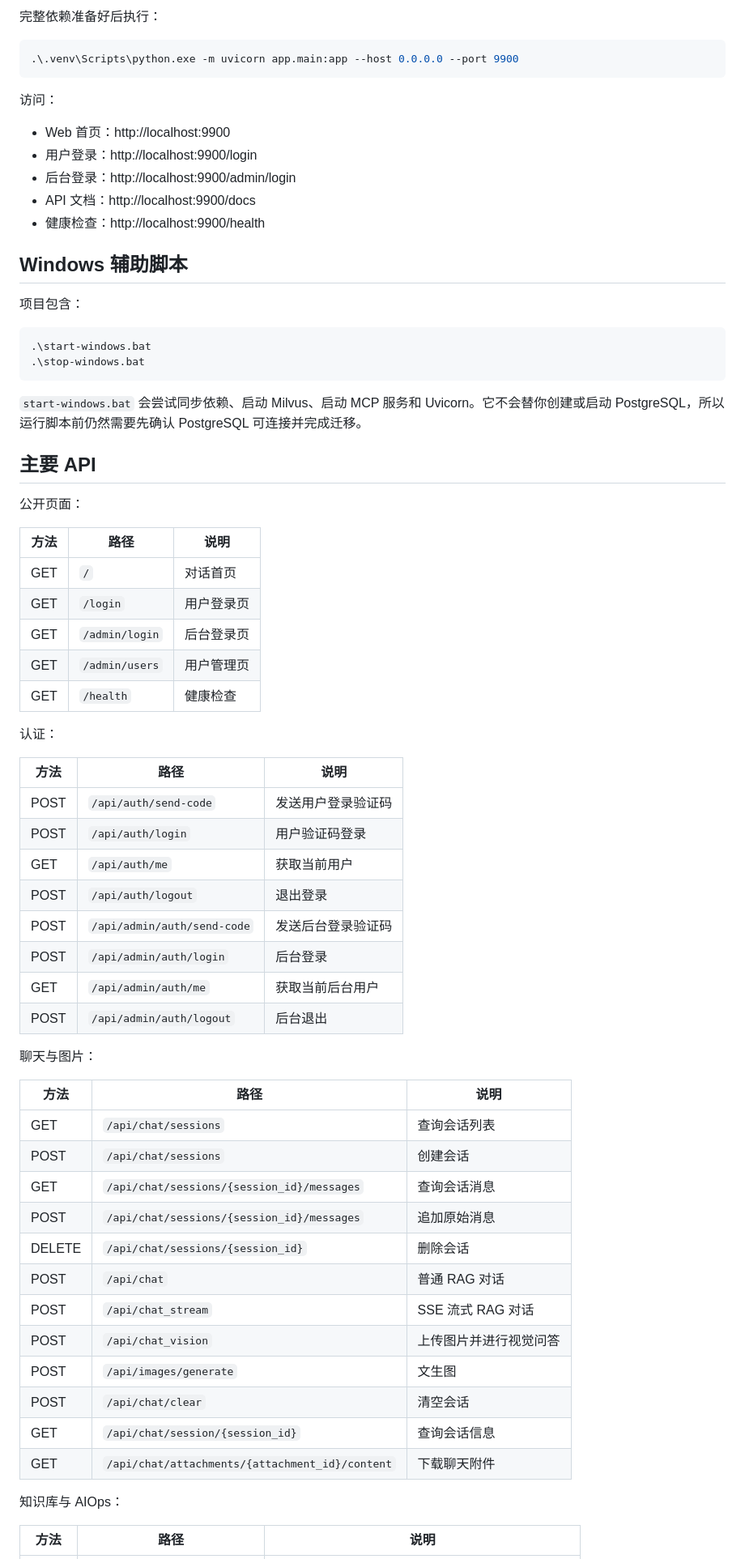
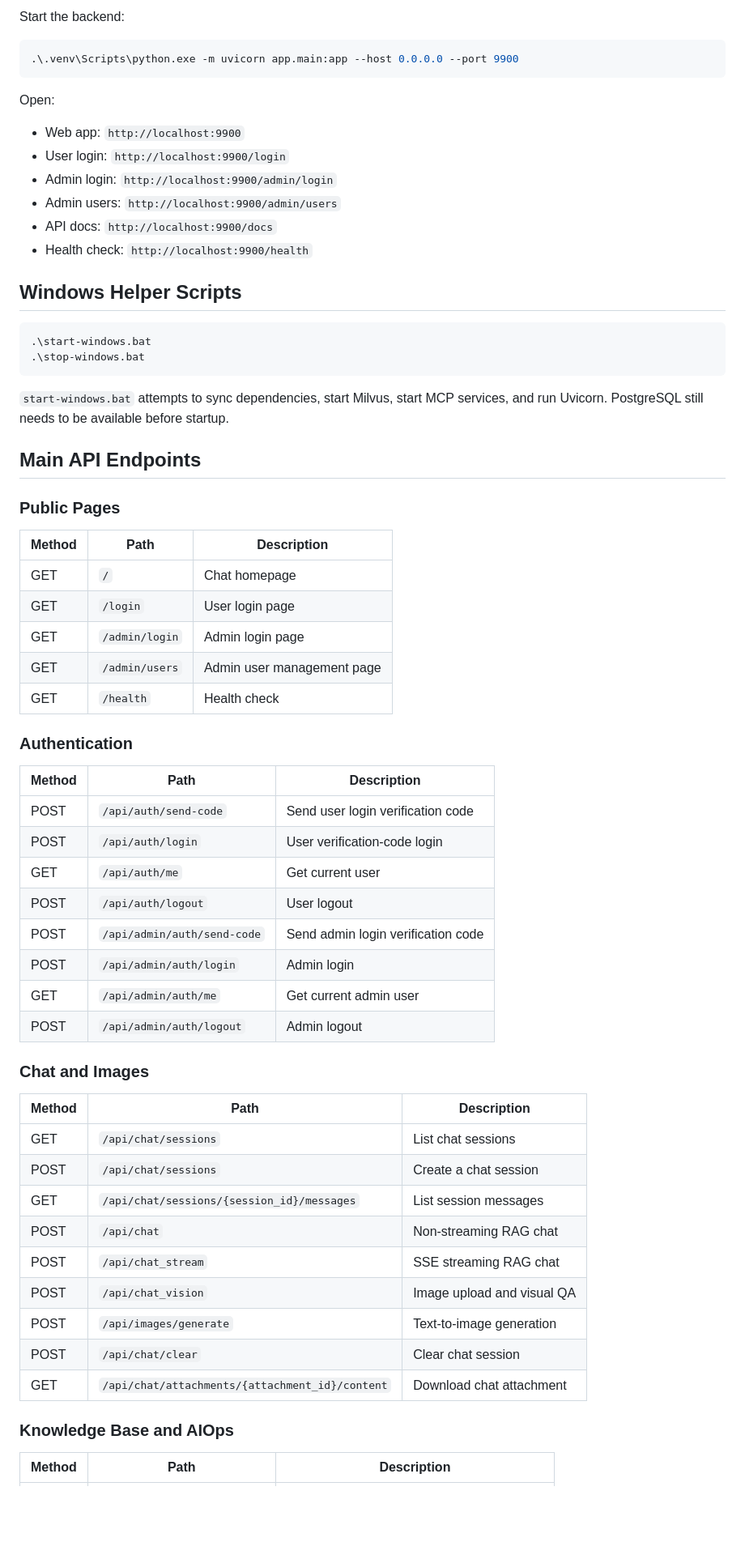
Before and after one commit to CQincloud/AI-Video-Prompt-Assistant, a Markdown page: README.md, the part around one of its changes. Shown at 81% size. GitHub-like rendering; blank space fills up the shorter version.

Commit message:
Update README for GitHub

````diff
--- a/README.md
+++ b/README.md
@@ -233,72 +207,68 @@ MCP_MONITOR_URL=http://localhost:8004/mcp
 
-完整依赖准备好后执行：
+Start the backend:
 
 ```powershell
 .\.venv\Scripts\python.exe -m uvicorn app.main:app --host 0.0.0.0 --port 9900
 ```
 
-访问：
+Open:
 
-- Web 首页：http://localhost:9900
-- 用户登录：http://localhost:9900/login
-- 后台登录：http://localhost:9900/admin/login
-- API 文档：http://localhost:9900/docs
-- 健康检查：http://localhost:9900/health
+- Web app: `http://localhost:9900`
+- User login: `http://localhost:9900/login`
+- Admin login: `http://localhost:9900/admin/login`
+- Admin users: `http://localhost:9900/admin/users`
+- API docs: `http://localhost:9900/docs`
+- Health check: `http://localhost:9900/health`
 
-## Windows 辅助脚本
-
-项目包含：
+## Windows Helper Scripts
 
 ```powershell
 .\start-windows.bat
 .\stop-windows.bat
 ```
 
-`start-windows.bat` 会尝试同步依赖、启动 Milvus、启动 MCP 服务和 Uvicorn。它不会替你创建或启动 PostgreSQL，所以运行脚本前仍然需要先确认 PostgreSQL 可连接并完成迁移。
+`start-windows.bat` attempts to sync dependencies, start Milvus, start MCP services, and run Uvicorn. PostgreSQL still needs to be available before startup.
 
-## 主要 API
+## Main API Endpoints
 
-公开页面：
+### Public Pages
 
-| 方法 | 路径 | 说明 |
+| Method | Path | Description |
 | --- | --- | --- |
-| GET | `/` | 对话首页 |
-| GET | `/login` | 用户登录页 |
-| GET | `/admin/login` | 后台登录页 |
-| GET | `/admin/users` | 用户管理页 |
-| GET | `/health` | 健康检查 |
+| GET | `/` | Chat homepage |
+| GET | `/login` | User login page |
+| GET | `/admin/login` | Admin login page |
+| GET | `/admin/users` | Admin user management page |
+| GET | `/health` | Health check |
 
-认证：
+### Authentication
 
-| 方法 | 路径 | 说明 |
+| Method | Path | Description |
 | --- | --- | --- |
-| POST | `/api/auth/send-code` | 发送用户登录验证码 |
-| POST | `/api/auth/login` | 用户验证码登录 |
-| GET | `/api/auth/me` | 获取当前用户 |
-| POST | `/api/auth/logout` | 退出登录 |
-| POST | `/api/admin/auth/send-code` | 发送后台登录验证码 |
-| POST | `/api/admin/auth/login` | 后台登录 |
-| GET | `/api/admin/auth/me` | 获取当前后台用户 |
-| POST | `/api/admin/auth/logout` | 后台退出 |
+| POST | `/api/auth/send-code` | Send user login verification code |
+| POST | `/api/auth/login` | User verification-code login |
+| GET | `/api/auth/me` | Get current user |
+| POST | `/api/auth/logout` | User logout |
+| POST | `/api/admin/auth/send-code` | Send admin login verification code |
+| POST | `/api/admin/auth/login` | Admin login |
+| GET | `/api/admin/auth/me` | Get current admin user |
+| POST | `/api/admin/auth/logout` | Admin logout |
 
-聊天与图片：
+### Chat and Images
 
-| 方法 | 路径 | 说明 |
+| Method | Path | Description |
 | --- | --- | --- |
-| GET | `/api/chat/sessions` | 查询会话列表 |
-| POST | `/api/chat/sessions` | 创建会话 |
-| GET | `/api/chat/sessions/{session_id}/messages` | 查询会话消息 |
-| POST | `/api/chat/sessions/{session_id}/messages` | 追加原始消息 |
-| DELETE | `/api/chat/sessions/{session_id}` | 删除会话 |
-| POST | `/api/chat` | 普通 RAG 对话 |
-| POST | `/api/chat_stream` | SSE 流式 RAG 对话 |
-| POST | `/api/chat_vision` | 上传图片并进行视觉问答 |
-| POST | `/api/images/generate` | 文生图 |
-| POST | `/api/chat/clear` | 清空会话 |
-| GET | `/api/chat/session/{session_id}` | 查询会话信息 |
-| GET | `/api/chat/attachments/{attachment_id}/content` | 下载聊天附件 |
+| GET | `/api/chat/sessions` | List chat sessions |
+| POST | `/api/chat/sessions` | Create a chat session |
+| GET | `/api/chat/sessions/{session_id}/messages` | List session messages |
+| POST | `/api/chat` | Non-streaming RAG chat |
+| POST | `/api/chat_stream` | SSE streaming RAG chat |
+| POST | `/api/chat_vision` | Image upload and visual QA |
+| POST | `/api/images/generate` | Text-to-image generation |
+| POST | `/api/chat/clear` | Clear chat session |
+| GET | `/api/chat/attachments/{attachment_id}/content` | Download chat attachment |
 
-知识库与 AIOps：
+### Knowledge Base and AIOps
 
-| 方法 | 路径 | 说明 |
+| Method | Path | Description |
 | --- | --- | --- |
````
Also changed, not shown: other parts of README.md (+118 -209 lines).
